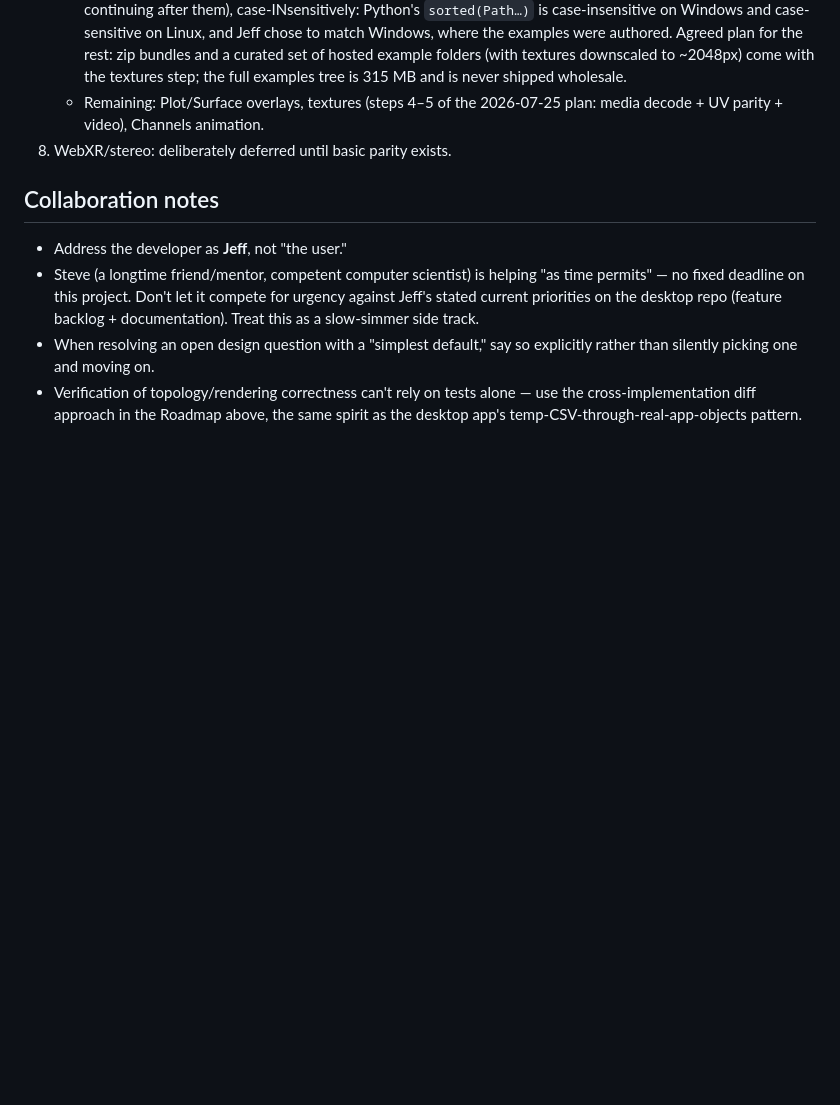
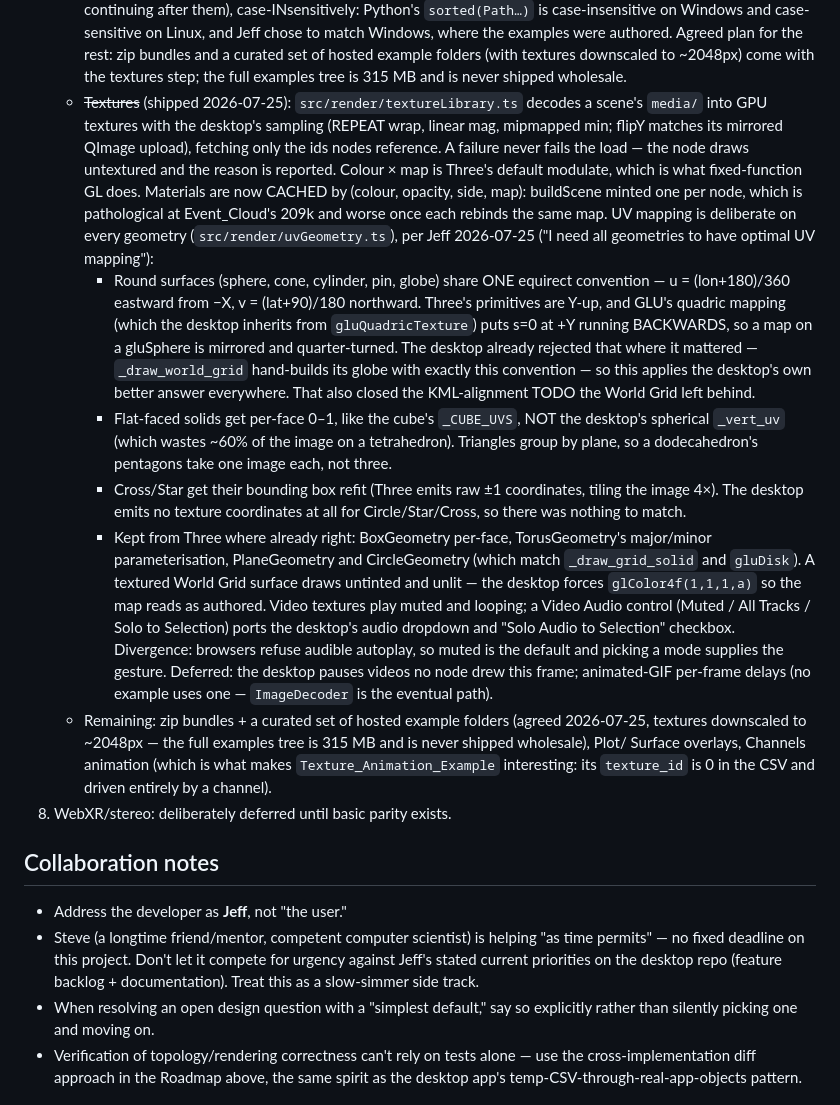
Before and after one commit to jsale/glyphviz-web, a Markdown page: CLAUDE.md, the part around the change. Drawn GitHub-style; blank space fills up the shorter version.

Commit message:
Update CLAUDE.md for textures and UV mapping
Co-Authored-By: Claude Opus 5 <noreply@anthropic.com>

```diff
--- a/CLAUDE.md
+++ b/CLAUDE.md
@@ -200,9 +200,55 @@ something to decide now).
      curated set of hosted example folders (with textures downscaled to
      ~2048px) come with the textures step; the full examples tree is
      315 MB and is never shipped wholesale.
-   - Remaining: Plot/Surface overlays, textures (steps 4–5 of the
-     2026-07-25 plan: media decode + UV parity + video), Channels
-     animation.
+   - ~~Textures~~ (shipped 2026-07-25): `src/render/textureLibrary.ts`
+     decodes a scene's `media/` into GPU textures with the desktop's
+     sampling (REPEAT wrap, linear mag, mipmapped min; flipY matches its
+     mirrored QImage upload), fetching only the ids nodes reference. A
+     failure never fails the load — the node draws untextured and the
+     reason is reported. Colour × map is Three's default modulate, which
+     is what fixed-function GL does. Materials are now CACHED by
+     (colour, opacity, side, map): buildScene minted one per node, which
+     is pathological at Event_Cloud's 209k and worse once each rebinds
+     the same map.
+     UV mapping is deliberate on every geometry
+     (`src/render/uvGeometry.ts`), per Jeff 2026-07-25 ("I need all
+     geometries to have optimal UV mapping"):
+     - Round surfaces (sphere, cone, cylinder, pin, globe) share ONE
+       equirect convention — u = (lon+180)/360 eastward from −X,
+       v = (lat+90)/180 northward. Three's primitives are Y-up, and GLU's
+       quadric mapping (which the desktop inherits from
+       `gluQuadricTexture`) puts s=0 at +Y running BACKWARDS, so a map on
+       a gluSphere is mirrored and quarter-turned. The desktop already
+       rejected that where it mattered — `_draw_world_grid` hand-builds
+       its globe with exactly this convention — so this applies the
+       desktop's own better answer everywhere. That also closed the
+       KML-alignment TODO the World Grid left behind.
+     - Flat-faced solids get per-face 0–1, like the cube's `_CUBE_UVS`,
+       NOT the desktop's spherical `_vert_uv` (which wastes ~60% of the
+       image on a tetrahedron). Triangles group by plane, so a
+       dodecahedron's pentagons take one image each, not three.
+     - Cross/Star get their bounding box refit (Three emits raw ±1
+       coordinates, tiling the image 4×). The desktop emits no texture
+       coordinates at all for Circle/Star/Cross, so there was nothing to
+       match.
+     - Kept from Three where already right: BoxGeometry per-face,
+       TorusGeometry's major/minor parameterisation, PlaneGeometry and
+       CircleGeometry (which match `_draw_grid_solid` and `gluDisk`).
+     A textured World Grid surface draws untinted and unlit — the desktop
+     forces `glColor4f(1,1,1,a)` so the map reads as authored.
+     Video textures play muted and looping; a Video Audio control
+     (Muted / All Tracks / Solo to Selection) ports the desktop's audio
+     dropdown and "Solo Audio to Selection" checkbox. Divergence:
+     browsers refuse audible autoplay, so muted is the default and
+     picking a mode supplies the gesture. Deferred: the desktop pauses
+     videos no node drew this frame; animated-GIF per-frame delays
+     (no example uses one — `ImageDecoder` is the eventual path).
+   - Remaining: zip bundles + a curated set of hosted example folders
+     (agreed 2026-07-25, textures downscaled to ~2048px — the full
+     examples tree is 315 MB and is never shipped wholesale), Plot/
+     Surface overlays, Channels animation (which is what makes
+     `Texture_Animation_Example` interesting: its `texture_id` is 0 in
+     the CSV and driven entirely by a channel).
 8. WebXR/stereo: deliberately deferred until basic parity exists.
 
 ## Collaboration notes
```
